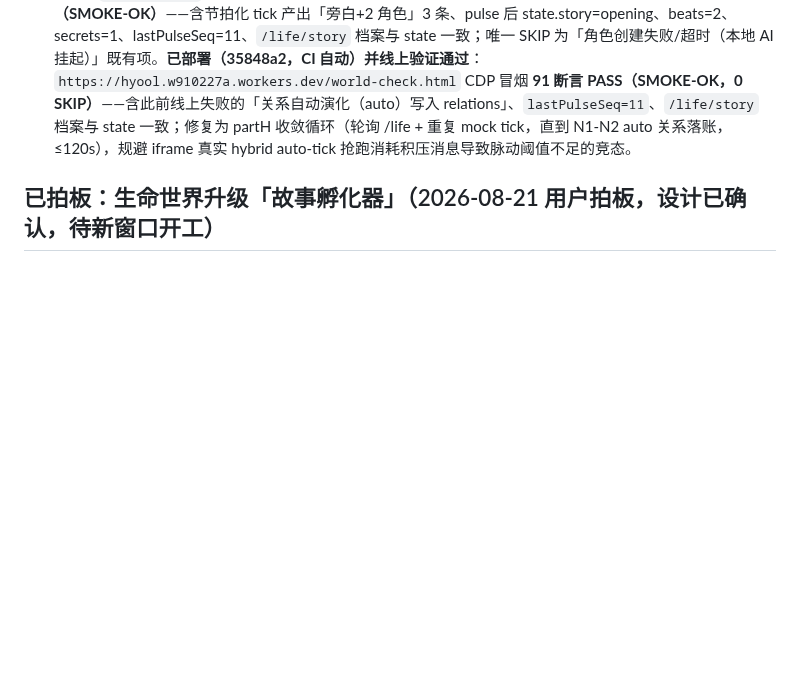
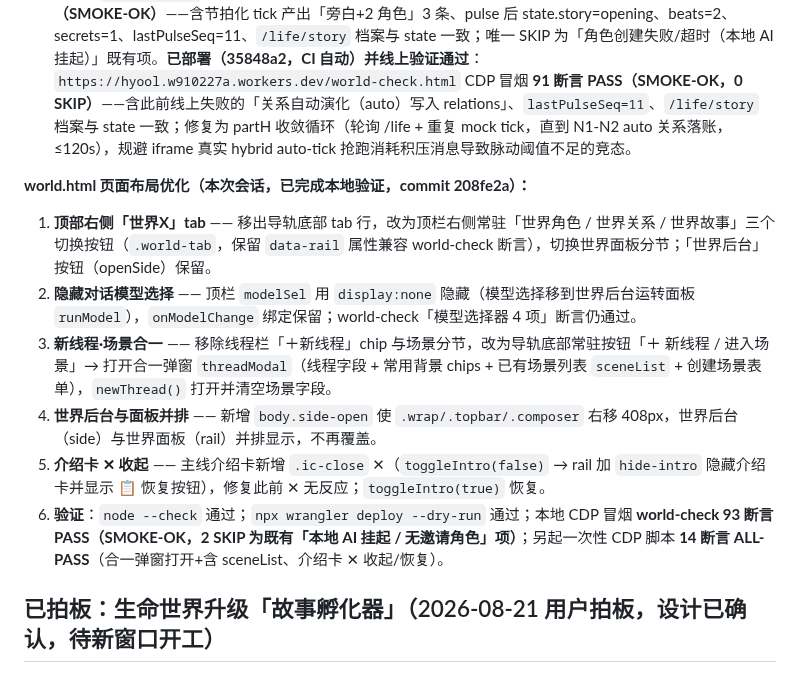
Before and after one commit to hyool818/hyool, a Markdown page: CONTEXT.md, the part around the change. GitHub-like rendering; blank space fills up the shorter version.

Commit message:
docs: world.html 页面布局优化完成记录（顶栏世界X tab/隐藏模型选择/新线程场景合一/后台并排/介绍卡X收起）+ 本地验证日志

```diff
--- a/CONTEXT.md
+++ b/CONTEXT.md
@@ -212,6 +212,14 @@ HYOOL = Cloudflare Workers 上的「数字生命」聊天网站：用户脑洞
 6. **world-check 扩充 partH**（19 条断言）——`/life` 返回 `world.state` 对象；`state.story.phase` 合法阶段；`state.beats/secrets/plots/timeline` 落账；`lastPulseSeq` 推进；关系自动演化（`auto:true`）写入；节拍类型合法+含台词/旁白；`/life/story` 200 且 chapters/beats/secrets/plots/timeline 与 state 一致；partD 增「故事」tab/面板存在+可切换 3 条断言。
 7. **验证**：`node --check`（mvp.js/gateway.js）通过；本地 dev 启动后 CDP 冒烟 **world-check 84 断言 PASS（SMOKE-OK）**——含节拍化 tick 产出「旁白+2 角色」3 条、pulse 后 state.story=opening、beats=2、secrets=1、lastPulseSeq=11、`/life/story` 档案与 state 一致；唯一 SKIP 为「角色创建失败/超时（本地 AI 挂起）」既有项。**已部署（35848a2，CI 自动）并线上验证通过**：`https://hyool.w910227a.workers.dev/world-check.html` CDP 冒烟 **91 断言 PASS（SMOKE-OK，0 SKIP）**——含此前线上失败的「关系自动演化（auto）写入 relations」、`lastPulseSeq=11`、`/life/story` 档案与 state 一致；修复为 partH 收敛循环（轮询 /life + 重复 mock tick，直到 N1-N2 auto 关系落账，≤120s），规避 iframe 真实 hybrid auto-tick 抢跑消耗积压消息导致脉动阈值不足的竞态。
 
+<b>world.html 页面布局优化（本次会话，已完成本地验证，commit 208fe2a）：</b>
+1. **顶部右侧「世界X」tab** —— 移出导轨底部 tab 行，改为顶栏右侧常驻「世界角色 / 世界关系 / 世界故事」三个切换按钮（`.world-tab`，保留 `data-rail` 属性兼容 world-check 断言），切换世界面板分节；「世界后台」按钮（openSide）保留。
+2. **隐藏对话模型选择** —— 顶栏 `modelSel` 用 `display:none` 隐藏（模型选择移到世界后台运转面板 `runModel`），`onModelChange` 绑定保留；world-check「模型选择器 4 项」断言仍通过。
+3. **新线程·场景合一** —— 移除线程栏「＋新线程」chip 与场景分节，改为导轨底部常驻按钮「＋ 新线程 / 进入场景」→ 打开合一弹窗 `threadModal`（线程字段 + 常用背景 chips + 已有场景列表 `sceneList` + 创建场景表单），`newThread()` 打开并清空场景字段。
+4. **世界后台与面板并排** —— 新增 `body.side-open` 使 `.wrap/.topbar/.composer` 右移 408px，世界后台（side）与世界面板（rail）并排显示，不再覆盖。
+5. **介绍卡 ✕ 收起** —— 主线介绍卡新增 `.ic-close` ✕（`toggleIntro(false)` → rail 加 `hide-intro` 隐藏介绍卡并显示 📋 恢复按钮），修复此前 ✕ 无反应；`toggleIntro(true)` 恢复。
+6. **验证**：`node --check` 通过；`npx wrangler deploy --dry-run` 通过；本地 CDP 冒烟 **world-check 93 断言 PASS（SMOKE-OK，2 SKIP 为既有「本地 AI 挂起 / 无邀请角色」项）**；另起一次性 CDP 脚本 **14 断言 ALL-PASS**（合一弹窗打开+含 sceneList、介绍卡 ✕ 收起/恢复）。
+
 ## 已拍板：生命世界升级「故事孵化器」（2026-08-21 用户拍板，设计已确认，待新窗口开工）
 
 > **定位变更（最高目标）**：生命世界不是「多人 AI 聊天室」，而是 **AI 世界孵化器**——用户创造角色与世界，AI 让世界自主产生可导出的连续故事。**一句话最高目标：你创造世界，AI 让世界发生故事。**
```
